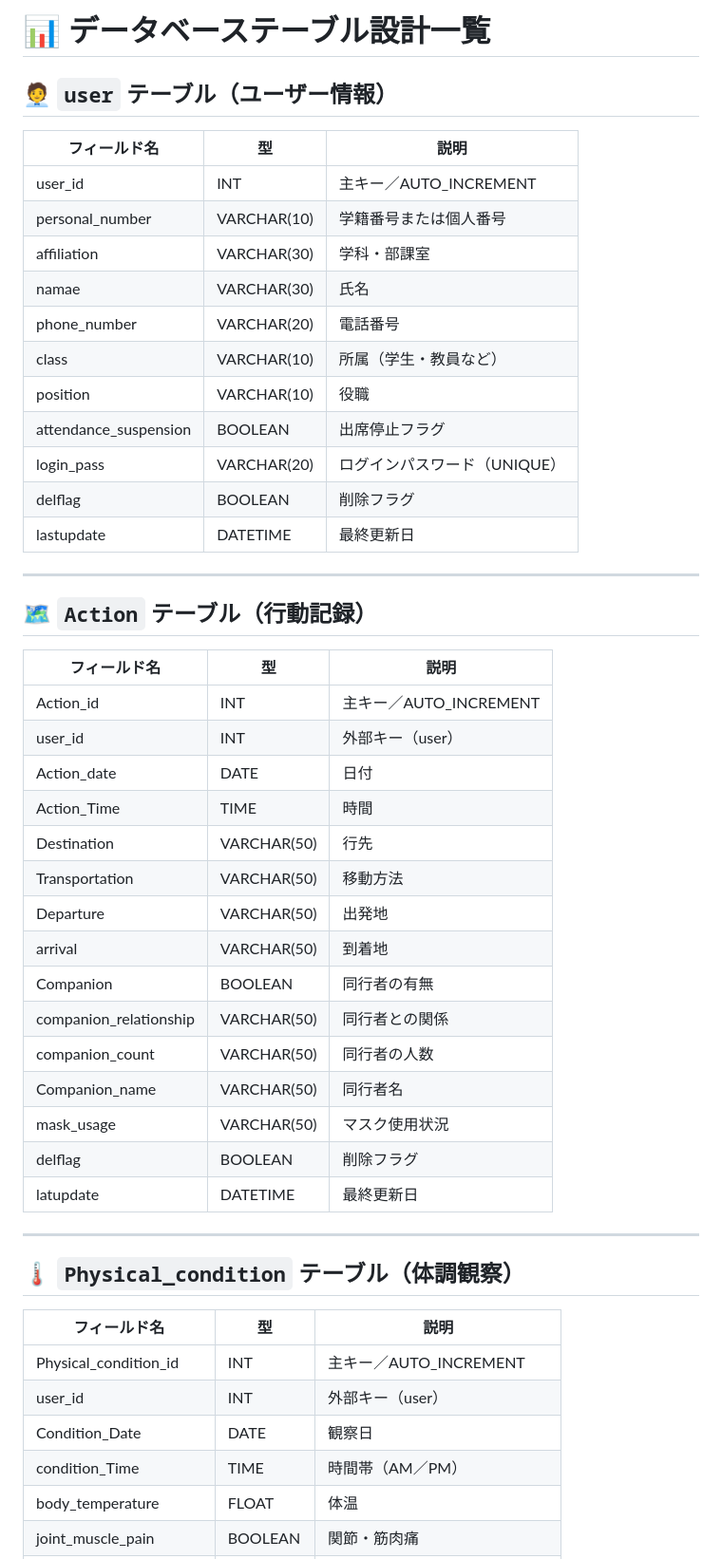
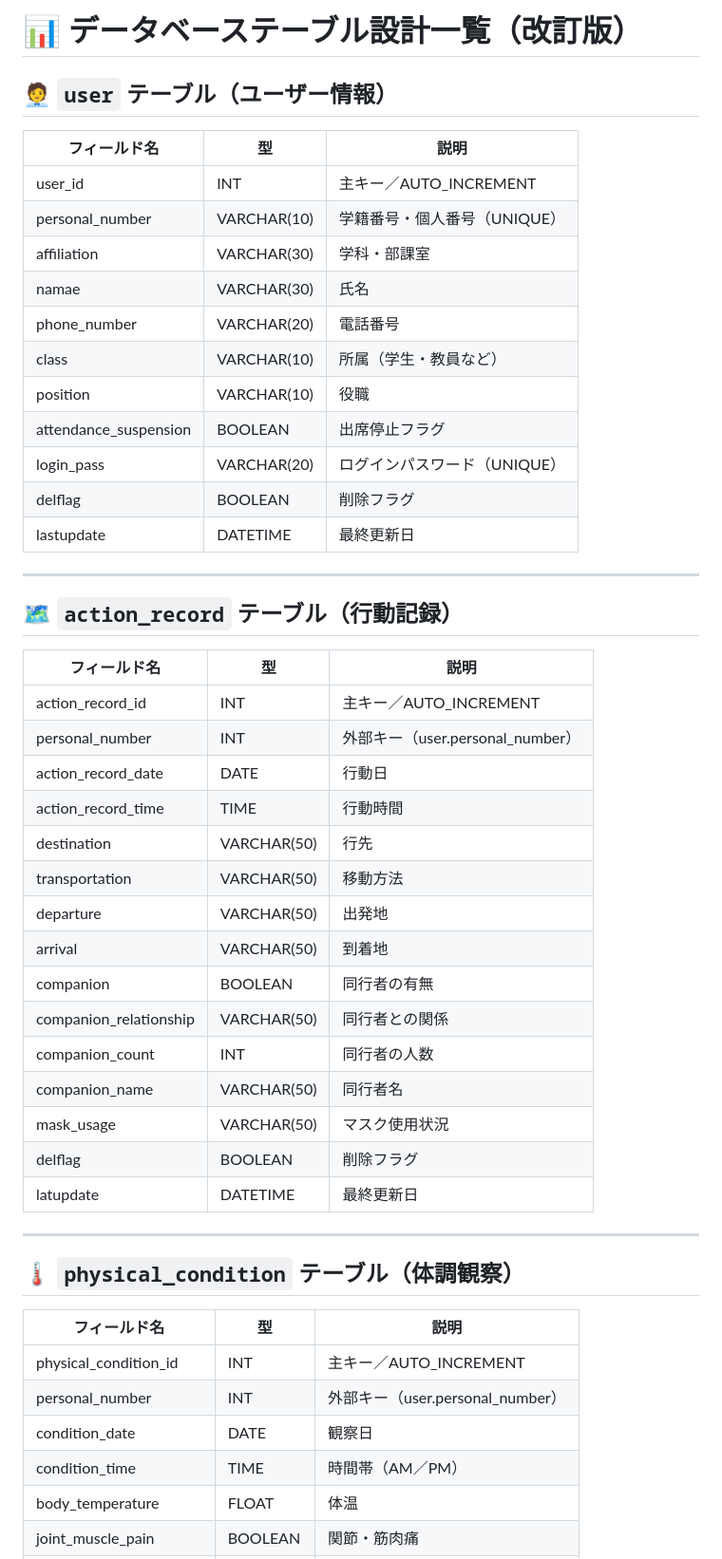
Before and after one commit to TNKNMKHI/DB_project, a Markdown page: memo/table.md, the part around the change printed below. Shown: that part at 95% size. Rendered like a GitHub page.

```diff
--- a/memo/table.md
+++ b/memo/table.md
@@ -1,53 +1,53 @@
-# 📊 データベーステーブル設計一覧
+# 📊 データベーステーブル設計一覧（改訂版）
 
 ## 🧑‍💼 `user` テーブル（ユーザー情報）
 
 | フィールド名           | 型             | 説明                       |
 |------------------------|----------------|----------------------------|
 | user_id               | INT            | 主キー／AUTO_INCREMENT     |
-| personal_number       | VARCHAR(10)    | 学籍番号または個人番号     |
-| affiliation           | VARCHAR(30)    | 学科・部課室               |
-| namae                 | VARCHAR(30)    | 氏名                       |
-| phone_number          | VARCHAR(20)    | 電話番号                   |
-| class                 | VARCHAR(10)    | 所属（学生・教員など）     |
-| position              | VARCHAR(10)    | 役職                       |
-| attendance_suspension | BOOLEAN        | 出席停止フラグ             |
-| login_pass            | VARCHAR(20)    | ログインパスワード（UNIQUE）|
-| delflag               | BOOLEAN        | 削除フラグ                 |
-| lastupdate            | DATETIME       | 最終更新日                 |
+| personal_number       | VARCHAR(10)     | 学籍番号・個人番号（UNIQUE）|
+| affiliation           | VARCHAR(30)     | 学科・部課室               |
+| namae                 | VARCHAR(30)     | 氏名                       |
+| phone_number          | VARCHAR(20)     | 電話番号                   |
+| class                 | VARCHAR(10)     | 所属（学生・教員など）     |
+| position              | VARCHAR(10)     | 役職                       |
+| attendance_suspension | BOOLEAN         | 出席停止フラグ             |
+| login_pass            | VARCHAR(20)     | ログインパスワード（UNIQUE）|
+| delflag               | BOOLEAN         | 削除フラグ                 |
+| lastupdate            | DATETIME        | 最終更新日                 |
 
 ---
 
-## 🗺️ `Action` テーブル（行動記録）
+## 🗺️ `action_record` テーブル（行動記録）
 
 | フィールド名            | 型            | 説明                       |
 |-------------------------|---------------|----------------------------|
-| Action_id              | INT           | 主キー／AUTO_INCREMENT     |
-| user_id                | INT           | 外部キー（user）           |
-| Action_date            | DATE          | 日付                       |
-| Action_Time            | TIME          | 時間                       |
-| Destination            | VARCHAR(50)   | 行先                       |
-| Transportation         | VARCHAR(50)   | 移動方法                   |
-| Departure              | VARCHAR(50)   | 出発地                     |
+| action_record_id       | INT           | 主キー／AUTO_INCREMENT     |
+| personal_number        | INT           | 外部キー（user.personal_number）|
+| action_record_date     | DATE          | 行動日                     |
+| action_record_time     | TIME          | 行動時間                   |
+| destination            | VARCHAR(50)   | 行先                       |
+| transportation         | VARCHAR(50)   | 移動方法                   |
+| departure              | VARCHAR(50)   | 出発地                     |
 | arrival                | VARCHAR(50)   | 到着地                     |
-| Companion              | BOOLEAN       | 同行者の有無               |
+| companion              | BOOLEAN       | 同行者の有無               |
 | companion_relationship | VARCHAR(50)   | 同行者との関係             |
-| companion_count        | VARCHAR(50)   | 同行者の人数               |
-| Companion_name         | VARCHAR(50)   | 同行者名                   |
+| companion_count        | INT           | 同行者の人数               |
+| companion_name         | VARCHAR(50)   | 同行者名                   |
 | mask_usage             | VARCHAR(50)   | マスク使用状況             |
 | delflag                | BOOLEAN       | 削除フラグ                 |
 | latupdate              | DATETIME      | 最終更新日                 |
 
 ---
 
-## 🌡️ `Physical_condition` テーブル（体調観察）
+## 🌡️ `physical_condition` テーブル（体調観察）
 
 | フィールド名               | 型            | 説明                        |
 |----------------------------|---------------|-----------------------------|
-| Physical_condition_id      | INT           | 主キー／AUTO_INCREMENT      |
-| user_id                    | INT           | 外部キー（user）            |
-| Condition_Date             | DATE          | 観察日                      |
-| condition_Time             | TIME          | 時間帯（AM／PM）            |
+| physical_condition_id      | INT           | 主キー／AUTO_INCREMENT      |
+| personal_number            | INT           | 外部キー（user.personal_number）|
+| condition_date             | DATE          | 観察日                      |
+| condition_time             | TIME          | 時間帯（AM／PM）            |
 | body_temperature           | FLOAT         | 体温                        |
 | joint_muscle_pain          | BOOLEAN       | 関節・筋肉痛                |
 | fatigue                    | BOOLEAN       | だるさ                      |
```
Also changed, not shown: other parts of memo/table.md (+6 -7 lines).
